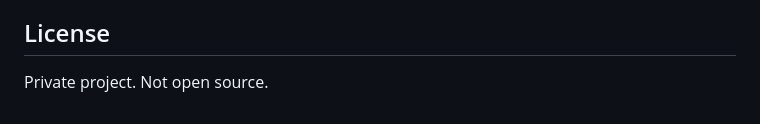
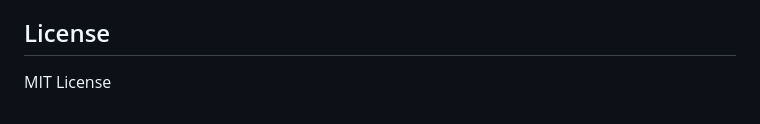
Before and after one commit to shaman79/ownclaw, a Markdown page: README.md, the part around the change. Drawn GitHub-style.

Commit message:
Update license information: change from private project to MIT License

```diff
--- a/README.md
+++ b/README.md
@@ -167,4 +167,4 @@ All settings are in `src/main/resources/application.yaml` and can be overridden
 
 ## License
 
-Private project. Not open source.
+MIT License
```
